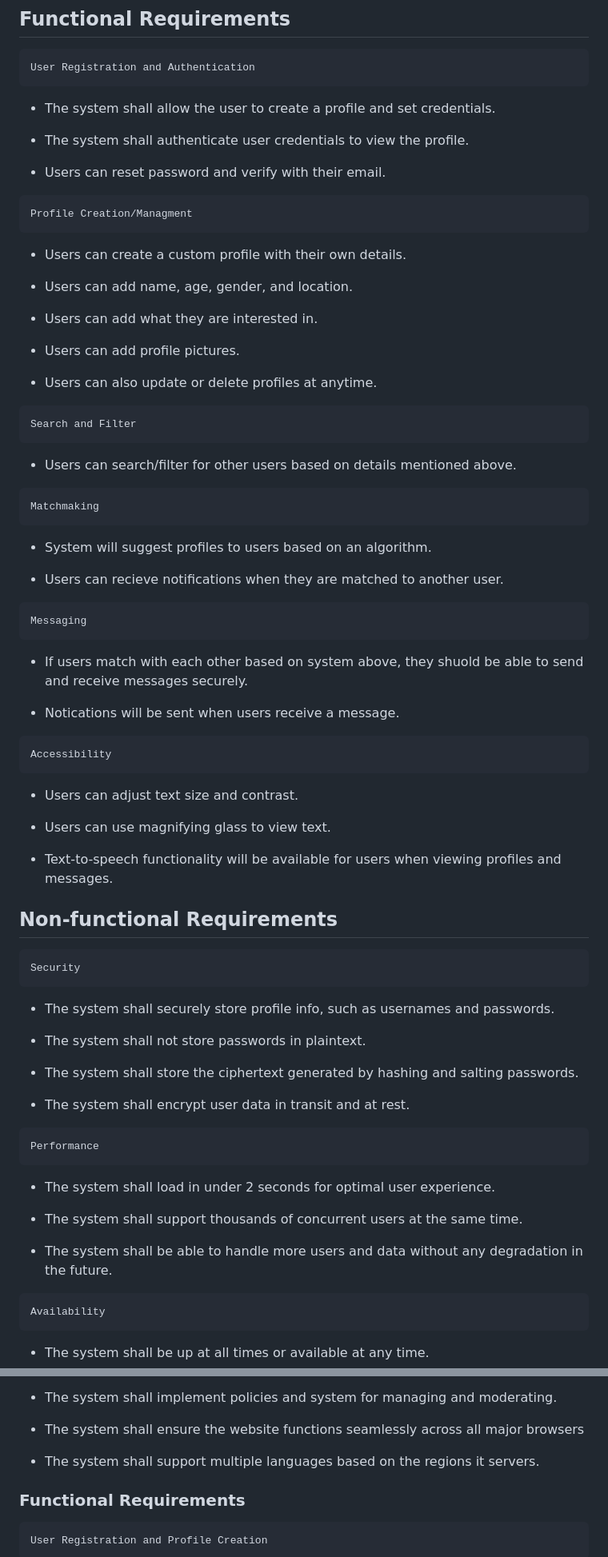
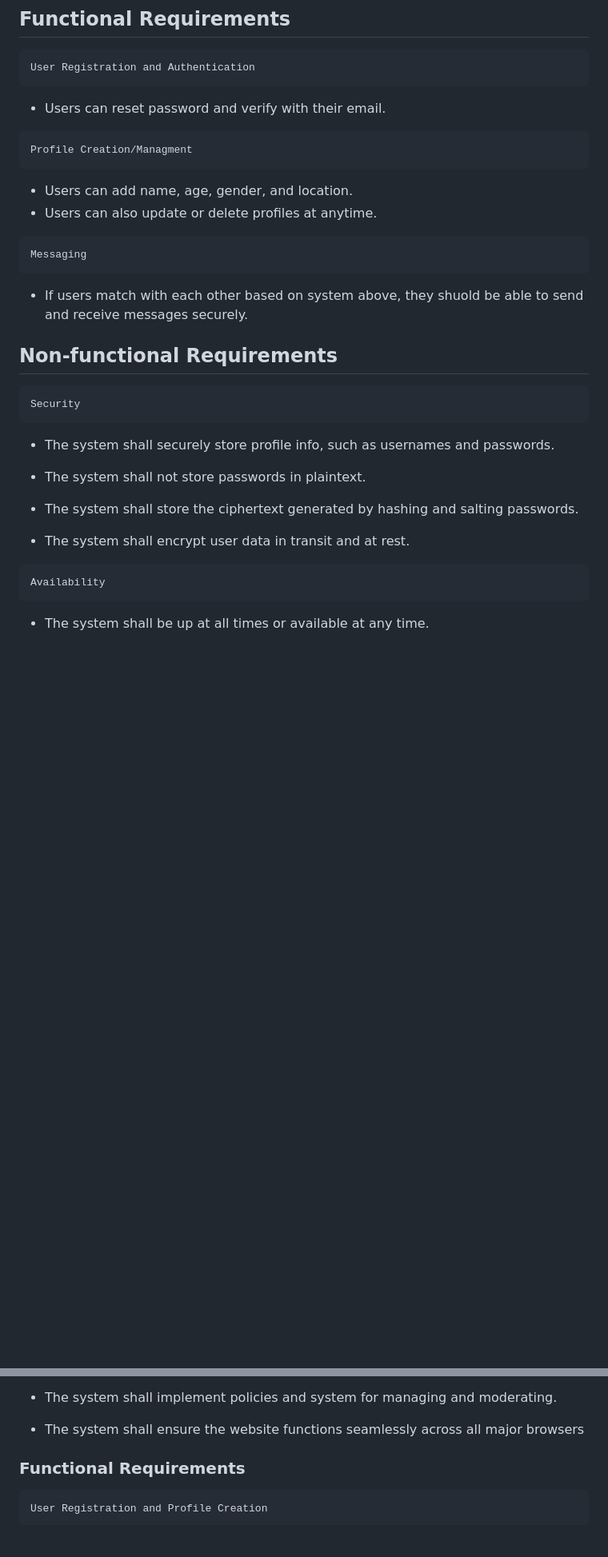
Before and after one commit to VetinariLives/GSU_SWE_Fall_2024, a Markdown page: Documentation/Requirements.md, 2 parts joined by grey strips. Shown at 80% size. Rendered like a GitHub page; blank space fills up the shorter version.

```diff
--- a/Documentation/Requirements.md
+++ b/Documentation/Requirements.md
@@ -4,49 +4,17 @@ Team 7: Anaisha Foster, Hieu Nguyen, Kayla Clark, Samyak Jain, Talha Ansari
 ## Functional Requirements
 
 	User Registration and Authentication
-
-* The system shall allow the user to create a profile and set credentials.
-
-* The system shall authenticate user credentials to view the profile.
-
 * Users can reset password and verify with their email.
 <!-- list end -->
 	Profile Creation/Managment
 
-* Users can create a custom profile with their own details.
-
 * Users can add name, age, gender, and location.
-
-* Users can add what they are interested in.
-
-* Users can add profile pictures.
-
 * Users can also update or delete profiles at anytime.
 <!-- list end -->
 
-	Search and Filter
-
-* Users can search/filter for other users based on details mentioned above.
-<!-- list end -->
-	Matchmaking
-
-* System will suggest profiles to users based on an algorithm.
-
-* Users can recieve notifications when they are matched to another user.
-<!-- list end -->
 	Messaging
 
 * If users match with each other based on system above, they shuold be able to send and receive messages securely.
-
-* Notications will be sent when users receive a message.
-<!-- list end -->
-	Accessibility
-
-* Users can adjust text size and contrast.
-
-* Users can use magnifying glass to view text.
-
-* Text-to-speech functionality will be available for users when viewing profiles and messages.
 <!-- list end -->
 
 ## Non-functional Requirements
@@ -62,17 +30,6 @@ Team 7: Anaisha Foster, Hieu Nguyen, Kayla Clark, Samyak Jain, Talha Ansari
  * The system shall encrypt user data in transit and at rest.
   <!-- list end -->
 
-
- 	Performance
-
-* The system shall load in under 2 seconds for optimal user experience.
-
-* The system shall support thousands of concurrent users at the same time.
-
-* The system shall be able to handle more users and data without any degradation in the future.
-<!-- list end -->
-
-
   	Availability
 
 * The system shall be up at all times or available at any time.
@@ -102,8 +55,6 @@ Team 7: Anaisha Foster, Hieu Nguyen, Kayla Clark, Samyak Jain, Talha Ansari
 <!-- list end -->
 
 * The system shall ensure the website functions seamlessly across all major browsers
-
-* The system shall support multiple languages based on the regions it servers.
 
 ### Functional Requirements
 
```
Also changed, not shown: other parts of Documentation/Requirements.md (+0 -4 lines).
